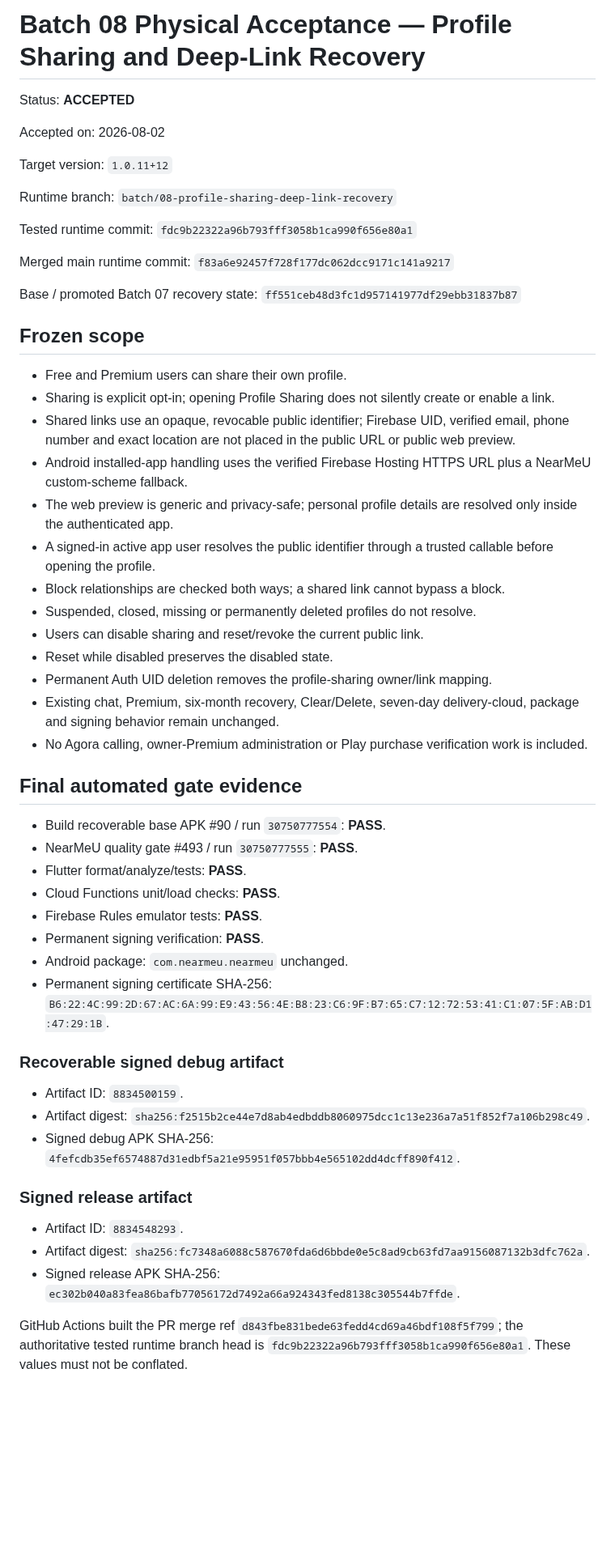
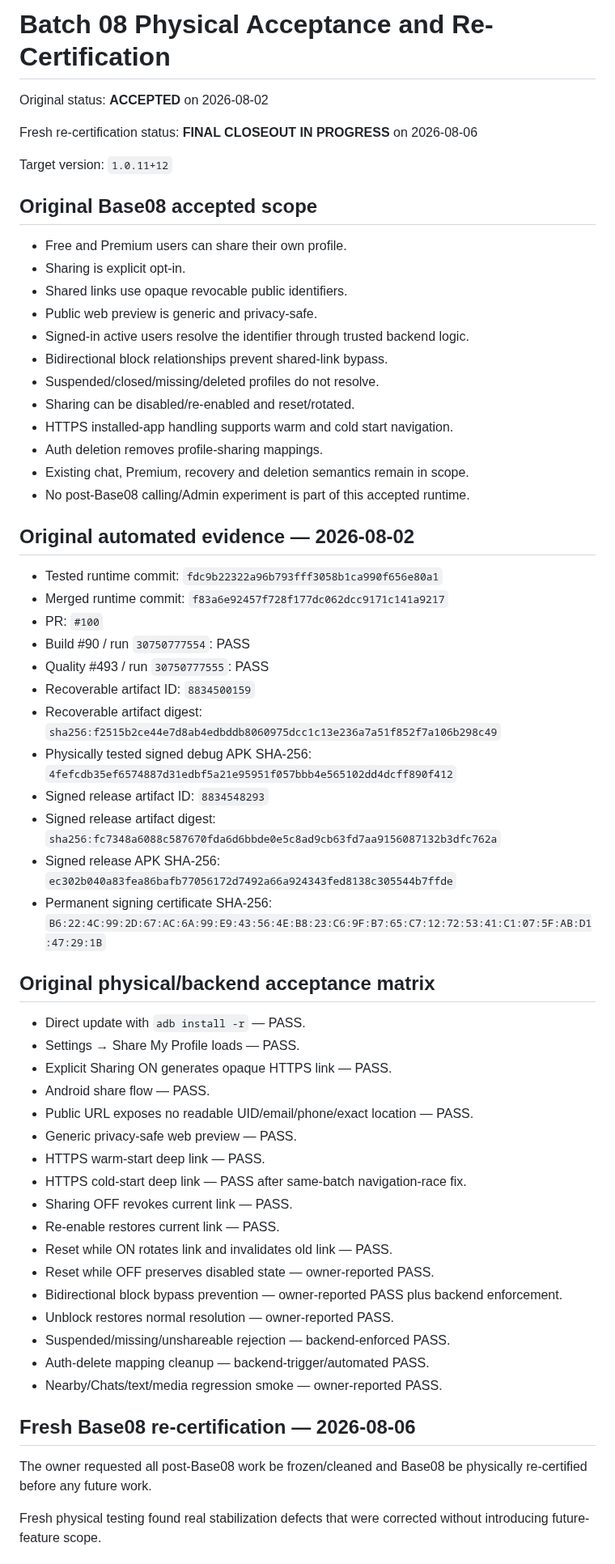
Before and after one commit to panchalvinay33-debug/NearMeU, a Markdown page: docs/BATCH_08_PHYSICAL_TEST.md, the part around one of its changes. Shown at 81% size. Drawn GitHub-style; blank space fills up the shorter version.

Commit message:
Docs: add Base08 fresh physical recertification evidence

```diff
--- a/docs/BATCH_08_PHYSICAL_TEST.md
+++ b/docs/BATCH_08_PHYSICAL_TEST.md
@@ -1,57 +1,64 @@
-# Batch 08 Physical Acceptance — Profile Sharing and Deep-Link Recovery
+# Batch 08 Physical Acceptance and Re-Certification
 
-Status: **ACCEPTED**
+Original status: **ACCEPTED** on 2026-08-02
 
-Accepted on: 2026-08-02
+Fresh re-certification status: **FINAL CLOSEOUT IN PROGRESS** on 2026-08-06
 
 Target version: `1.0.11+12`
 
-Runtime branch: `batch/08-profile-sharing-deep-link-recovery`
-
-Tested runtime commit: `fdc9b22322a96b793fff3058b1ca990f656e80a1`
-
-Merged main runtime commit: `f83a6e92457f728f177dc062dcc9171c141a9217`
-
-Base / promoted Batch 07 recovery state: `ff551ceb48d3fc1d957141977df29ebb31837b87`
-
-## Frozen scope
+## Original Base08 accepted scope
 
 - Free and Premium users can share their own profile.
-- Sharing is explicit opt-in; opening Profile Sharing does not silently create or enable a link.
-- Shared links use an opaque, revocable public identifier; Firebase UID, verified email, phone number and exact location are not placed in the public URL or public web preview.
-- Android installed-app handling uses the verified Firebase Hosting HTTPS URL plus a NearMeU custom-scheme fallback.
-- The web preview is generic and privacy-safe; personal profile details are resolved only inside the authenticated app.
-- A signed-in active app user resolves the public identifier through a trusted callable before opening the profile.
-- Block relationships are checked both ways; a shared link cannot bypass a block.
-- Suspended, closed, missing or permanently deleted profiles do not resolve.
-- Users can disable sharing and reset/revoke the current public link.
-- Reset while disabled preserves the disabled state.
-- Permanent Auth UID deletion removes the profile-sharing owner/link mapping.
-- Existing chat, Premium, six-month recovery, Clear/Delete, seven-day delivery-cloud, package and signing behavior remain unchanged.
-- No Agora calling, owner-Premium administration or Play purchase verification work is included.
+- Sharing is explicit opt-in.
+- Shared links use opaque revocable public identifiers.
+- Public web preview is generic and privacy-safe.
+- Signed-in active users resolve the identifier through trusted backend logic.
+- Bidirectional block relationships prevent shared-link bypass.
+- Suspended/closed/missing/deleted profiles do not resolve.
+- Sharing can be disabled/re-enabled and reset/rotated.
+- HTTPS installed-app handling supports warm and cold start navigation.
+- Auth deletion removes profile-sharing mappings.
+- Existing chat, Premium, recovery and deletion semantics remain in scope.
+- No post-Base08 calling/Admin experiment is part of this accepted runtime.
 
-## Final automated gate evidence
+## Original automated evidence — 2026-08-02
 
-- Build recoverable base APK #90 / run `30750777554`: **PASS**.
-- NearMeU quality gate #493 / run `30750777555`: **PASS**.
-- Flutter format/analyze/tests: **PASS**.
-- Cloud Functions unit/load checks: **PASS**.
-- Firebase Rules emulator tests: **PASS**.
-- Permanent signing verification: **PASS**.
-- Android package: `com.nearmeu.nearmeu` unchanged.
-- Permanent signing certificate SHA-256: `B6:22:4C:99:2D:67:AC:6A:99:E9:43:56:4E:B8:23:C6:9F:B7:65:C7:12:72:53:41:C1:07:5F:AB:D1:47:29:1B`.
+- Tested runtime commit: `fdc9b22322a96b793fff3058b1ca990f656e80a1`
+- Merged runtime commit: `f83a6e92457f728f177dc062dcc9171c141a9217`
+- PR: `#100`
+- Build #90 / run `30750777554`: PASS
+- Quality #493 / run `30750777555`: PASS
+- Recoverable artifact ID: `8834500159`
+- Recoverable artifact digest: `sha256:f2515b2ce44e7d8ab4edbddb8060975dcc1c13e236a7a51f852f7a106b298c49`
+- Physically tested signed debug APK SHA-256: `4fefcdb35ef6574887d31edbf5a21e95951f057bbb4e565102dd4dcff890f412`
+- Signed release artifact ID: `8834548293`
+- Signed release artifact digest: `sha256:fc7348a6088c587670fda6d6bbde0e5c8ad9cb63fd7aa9156087132b3dfc762a`
+- Signed release APK SHA-256: `ec302b040a83fea86bafb77056172d7492a66a924343fed8138c305544b7ffde`
+- Permanent signing certificate SHA-256: `B6:22:4C:99:2D:67:AC:6A:99:E9:43:56:4E:B8:23:C6:9F:B7:65:C7:12:72:53:41:C1:07:5F:AB:D1:47:29:1B`
 
-### Recoverable signed debug artifact
+## Original physical/backend acceptance matrix
 
-- Artifact ID: `8834500159`.
-- Artifact digest: `sha256:f2515b2ce44e7d8ab4edbddb8060975dcc1c13e236a7a51f852f7a106b298c49`.
-- Signed debug APK SHA-256: `4fefcdb35ef6574887d31edbf5a21e95951f057bbb4e565102dd4dcff890f412`.
+- Direct update with `adb install -r` — PASS.
+- Settings → Share My Profile loads — PASS.
+- Explicit Sharing ON generates opaque HTTPS link — PASS.
+- Android share flow — PASS.
+- Public URL exposes no readable UID/email/phone/exact location — PASS.
+- Generic privacy-safe web preview — PASS.
+- HTTPS warm-start deep link — PASS.
+- HTTPS cold-start deep link — PASS after same-batch navigation-race fix.
+- Sharing OFF revokes current link — PASS.
+- Re-enable restores current link — PASS.
+- Reset while ON rotates link and invalidates old link — PASS.
+- Reset while OFF preserves disabled state — owner-reported PASS.
+- Bidirectional block bypass prevention — owner-reported PASS plus backend enforcement.
+- Unblock restores normal resolution — owner-reported PASS.
+- Suspended/missing/unshareable rejection — backend-enforced PASS.
+- Auth-delete mapping cleanup — backend-trigger/automated PASS.
+- Nearby/Chats/text/media regression smoke — owner-reported PASS.
 
-### Signed release artifact
+## Fresh Base08 re-certification — 2026-08-06
 
-- Artifact ID: `8834548293`.
-- Artifact digest: `sha256:fc7348a6088c587670fda6d6bbde0e5c8ad9cb63fd7aa9156087132b3dfc762a`.
-- Signed release APK SHA-256: `ec302b040a83fea86bafb77056172d7492a66a924343fed8138c305544b7ffde`.
+The owner requested all post-Base08 work be frozen/cleaned and Base08 be physically re-certified before any future work.
 
-GitHub Actions built the PR merge ref `d843fbe831bede63fedd4cd69a46bdf108f5f799`; the authoritative tested runtime branch head is `fdc9b22322a96b793fff3058b1ca990f656e80a1`. These values must not be conflated.
+Fresh physical testing found real stabilization defects that were corrected without introducing future-feature scope.
 
```
Also changed, not shown: other parts of docs/BATCH_08_PHYSICAL_TEST.md (+94 -24 lines).
